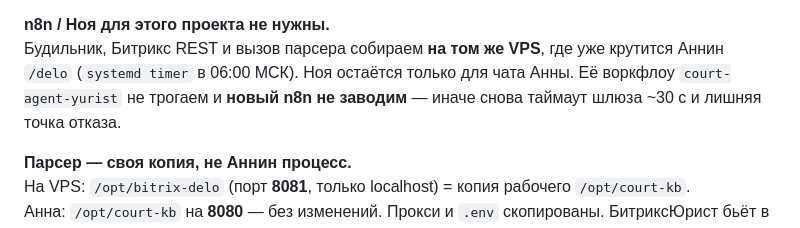
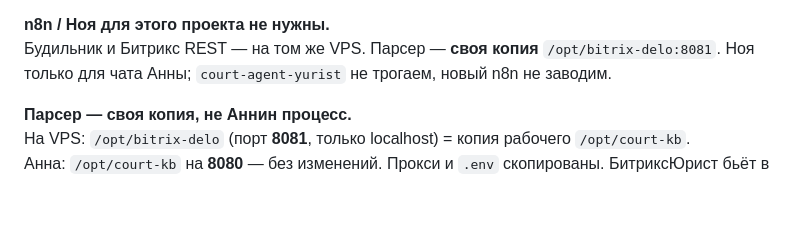
Before and after one commit to dier55555-cpu/dier55555-cpu.github.io, a Markdown page: БитриксЮрист/PLAN.md, the part around the change. Rendered like a GitHub page; blank space fills up the shorter version.

Commit message:
Align БитриксЮрист plan with dedicated parser copy on 8081.
Co-authored-by: dier55555-cpu <dier55555-cpu@users.noreply.github.com>

```diff
--- a/БитриксЮрист/PLAN.md
+++ b/БитриксЮрист/PLAN.md
@@ -25,7 +25,7 @@
 Важная оговорка: лента карточки — это **CRM**. Её видят сотрудники портала. Внешний клиент в WhatsApp/Telegram эту строку сам не получит, пока отдельно не подключим открытую линию или SMS. В MVP «клиент понимает по факту» = запись в карточке сделки. Сообщение в мессенджер — этап 2, не через Анну.
 
 **n8n / Ноя для этого проекта не нужны.**
-Будильник, Битрикс REST и вызов парсера собираем **на том же VPS**, где уже крутится Аннин `/delo` (`systemd timer` в 06:00 МСК). Ноя остаётся только для чата Анны. Её воркфлоу `court-agent-yurist` не трогаем и **новый n8n не заводим** — иначе снова таймаут шлюза ~30 с и лишняя точка отказа.
+Будильник и Битрикс REST — на том же VPS. Парсер — **своя копия** `/opt/bitrix-delo:8081`. Ноя только для чата Анны; `court-agent-yurist` не трогаем, новый n8n не заводим.
 
 **Парсер — своя копия, не Аннин процесс.**
 На VPS: `/opt/bitrix-delo` (порт **8081**, только localhost) = копия рабочего `/opt/court-kb`.
```
